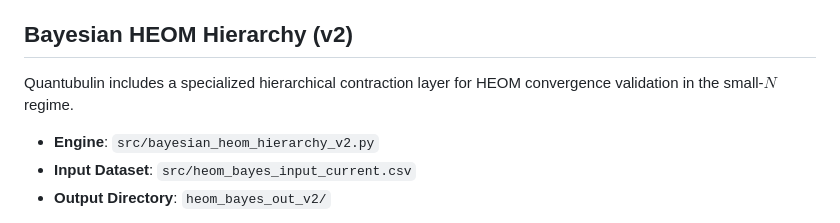
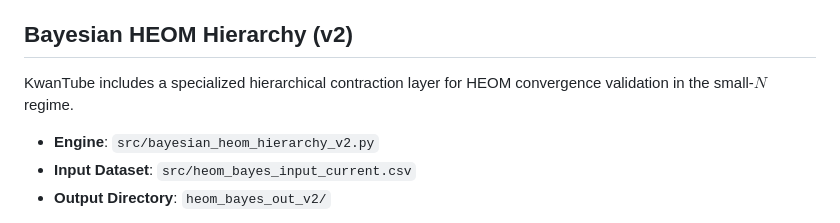
Before and after one commit to FacundoFirmenich/KwanTube, a Markdown page: README.md, the part around the change. Rendered like a GitHub page.

Commit message:
docs: final KwanTube reference in README

```diff
--- a/README.md
+++ b/README.md
@@ -55,7 +55,7 @@ The repository includes an automated CI workflow defined in `.github/workflows/c
 
 ## Bayesian HEOM Hierarchy (v2)
 
-Quantubulin includes a specialized hierarchical contraction layer for HEOM convergence validation in the small-$N$ regime.
+KwanTube includes a specialized hierarchical contraction layer for HEOM convergence validation in the small-$N$ regime.
 
 - **Engine**: `src/bayesian_heom_hierarchy_v2.py`
 - **Input Dataset**: `src/heom_bayes_input_current.csv`
```
